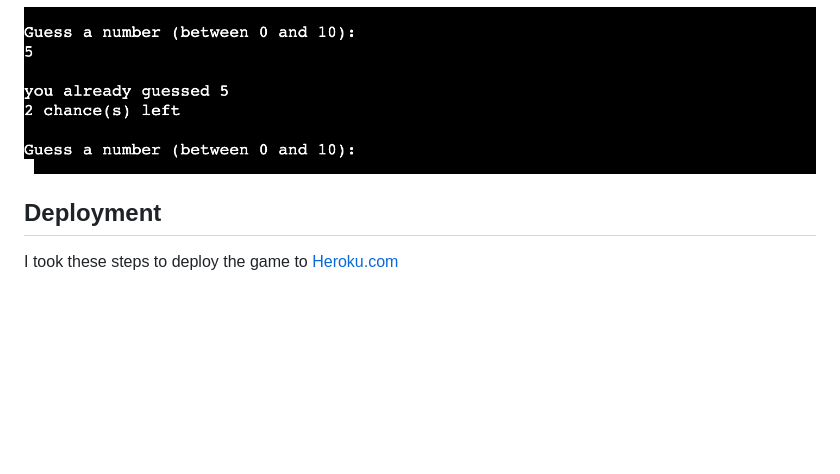
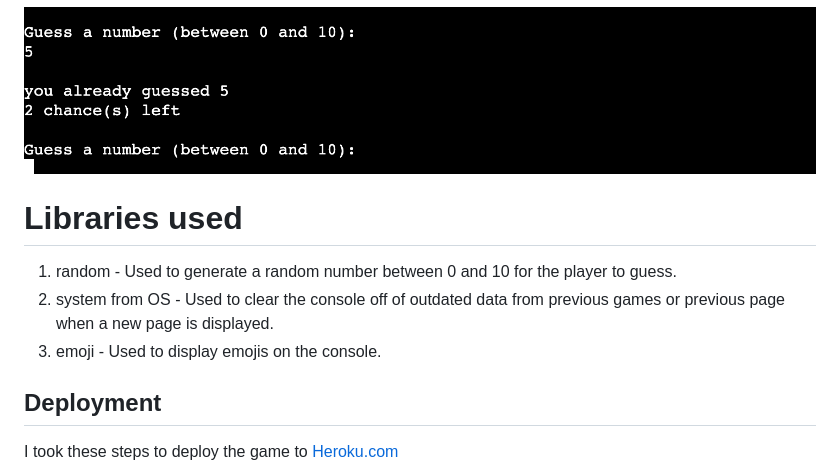
Before and after one commit to Faysal-Ahmed-Aweys/guess-master, a Markdown page: README.md, the part around the change. Drawn GitHub-style; blank space fills up the shorter version.

Commit message:
Add libraries used to readme.md file

```diff
--- a/README.md
+++ b/README.md
@@ -105,6 +105,12 @@ instead a message that they already guessed that number is displayed and the pla
 
 ![duplicate number error](screenshots/duplicate_number_error.png)
 
+# **Libraries used**
+1. random - Used to generate a random number between 0 and 10 for the player to guess.
+2. system from OS - Used to clear the console off of outdated data from previous games
+or previous page when a new page is displayed.
+3. emoji - Used to display emojis on the console.
+
 ## **Deployment**
 I took these steps to deploy the game to [Heroku.com](https://www.heroku.com)
 
```
